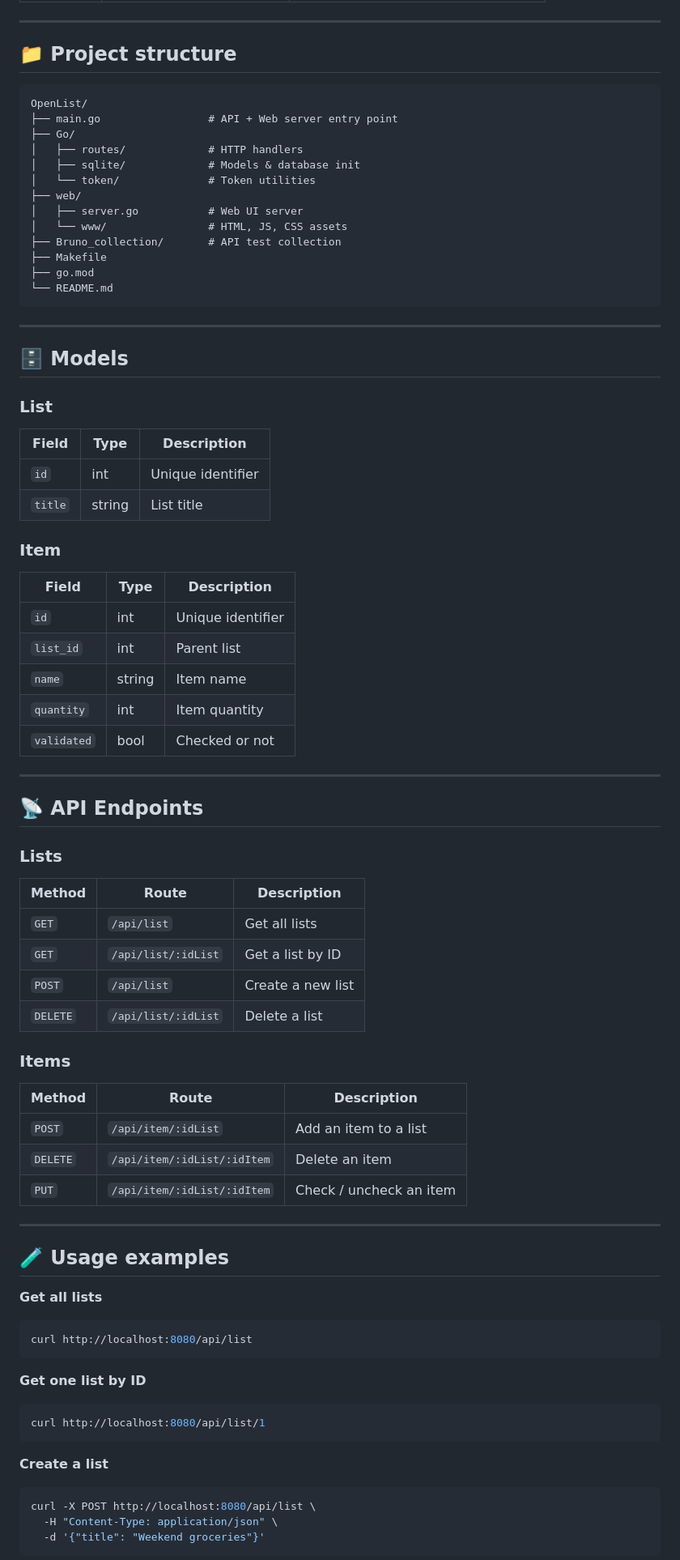
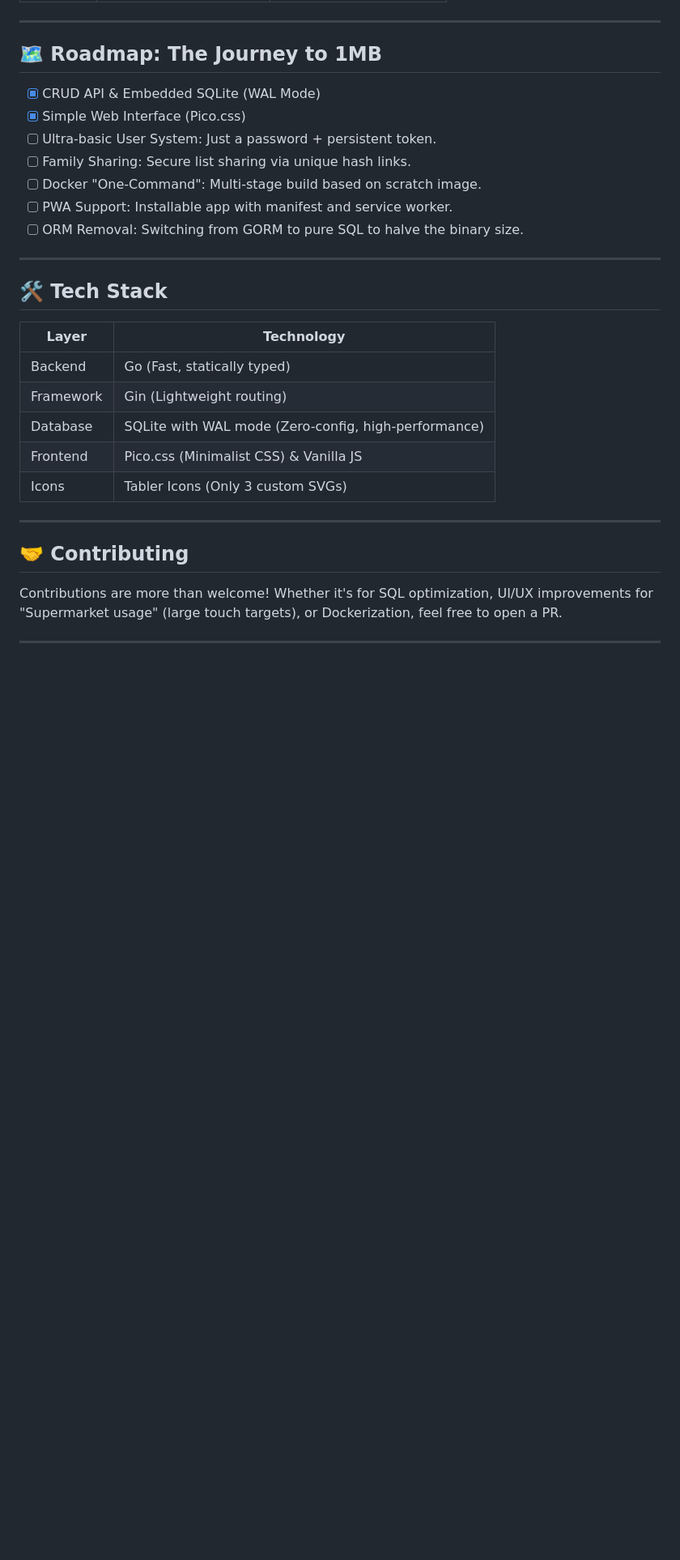
Before and after one commit to coockieHunt/OpenList, a Markdown page: README.md, the part around one of its changes. Shown at 81% size. GitHub-like rendering; blank space fills up the shorter version.

````diff
--- a/README.md
+++ b/README.md
@@ -77,82 +78,33 @@ After copying `.env.exemple` to `.env`, you can configure:
 
 ---
 
-## 📁 Project structure
+## 🗺️ Roadmap: The Journey to 1MB
 
-```
-OpenList/
-├── main.go                 # API + Web server entry point
-├── Go/
-│   ├── routes/             # HTTP handlers
-│   ├── sqlite/             # Models & database init
-│   └── token/              # Token utilities
-├── web/
-│   ├── server.go           # Web UI server
-│   └── www/                # HTML, JS, CSS assets
-├── Bruno_collection/       # API test collection
-├── Makefile
-├── go.mod
-└── README.md
-```
+- [x] CRUD API & Embedded SQLite (WAL Mode)
+- [x] Simple Web Interface (Pico.css)
+- [ ] Ultra-basic User System: Just a password + persistent token.
+- [ ] Family Sharing: Secure list sharing via unique hash links.
+- [ ] Docker "One-Command": Multi-stage build based on scratch image.
+- [ ] PWA Support: Installable app with manifest and service worker.
+- [ ] ORM Removal: Switching from GORM to pure SQL to halve the binary size.
 
 ---
 
-## 🗄️ Models
+## 🛠️ Tech Stack
 
-### List
-| Field | Type | Description |
-|-------|------|-------------|
-| `id` | int | Unique identifier |
-| `title` | string | List title |
-
-### Item
-| Field | Type | Description |
-|-------|------|-------------|
-| `id` | int | Unique identifier |
-| `list_id` | int | Parent list |
-| `name` | string | Item name |
-| `quantity` | int | Item quantity |
-| `validated` | bool | Checked or not |
+| Layer     | Technology                                        |
+|-----------|---------------------------------------------------|
+| Backend   | Go (Fast, statically typed)                       |
+| Framework | Gin (Lightweight routing)                         |
+| Database  | SQLite with WAL mode (Zero-config, high-performance) |
+| Frontend  | Pico.css (Minimalist CSS) & Vanilla JS            |
+| Icons     | Tabler Icons (Only 3 custom SVGs)                 |
 
 ---
 
-## 📡 API Endpoints
+## 🤝 Contributing
 
-### Lists
-
-| Method | Route | Description |
-|--------|-------|-------------|
-| `GET` | `/api/list` | Get all lists |
-| `GET` | `/api/list/:idList` | Get a list by ID |
-| `POST` | `/api/list` | Create a new list |
-| `DELETE` | `/api/list/:idList` | Delete a list |
-
-### Items
-
-| Method | Route | Description |
-|--------|-------|-------------|
-| `POST` | `/api/item/:idList` | Add an item to a list |
-| `DELETE` | `/api/item/:idList/:idItem` | Delete an item |
-| `PUT` | `/api/item/:idList/:idItem` | Check / uncheck an item |
+Contributions are more than welcome! Whether it's for SQL optimization, UI/UX improvements for "Supermarket usage" (large touch targets), or Dockerization, feel free to open a PR.
 
 ---
 
-## 🧪 Usage examples
-
-**Get all lists**
-```bash
-curl http://localhost:8080/api/list
-```
-
-**Get one list by ID**
-```bash
-curl http://localhost:8080/api/list/1
-```
-
-**Create a list**
-```bash
-curl -X POST http://localhost:8080/api/list \
-  -H "Content-Type: application/json" \
-  -d '{"title": "Weekend groceries"}'
-```
-
````
Also changed, not shown: other parts of README.md (+56 -110 lines).
